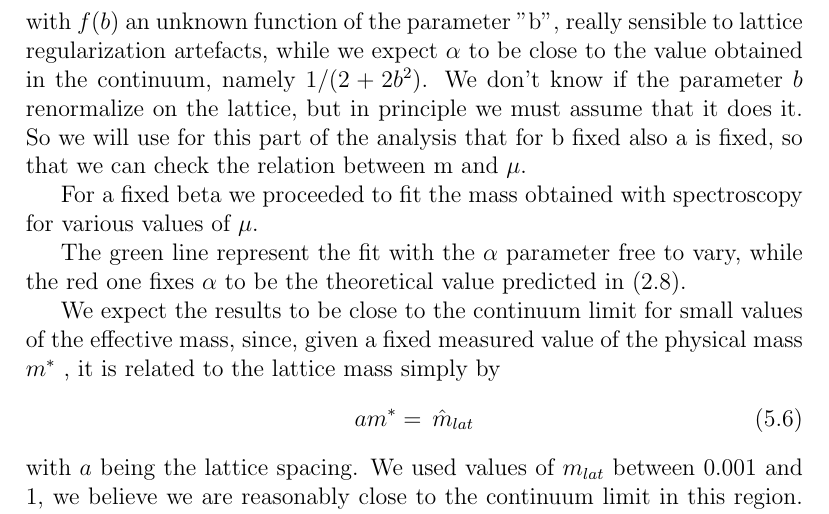
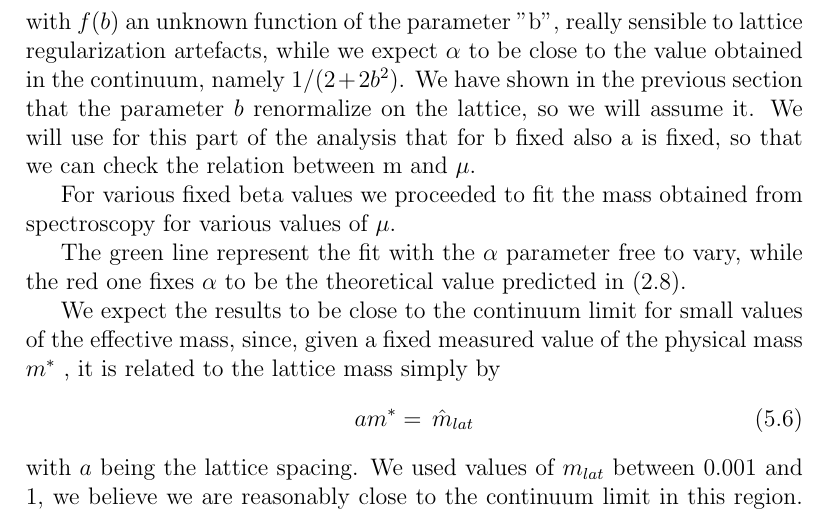
Before and after one commit to vinci128/sinh-gordon-latex, a LaTeX document (shgordon.tex): part of page 11 of 17, cut so that both start at the same text. Compiled offline with pdfLaTeX.

```diff
--- a/shgordon.tex
+++ b/shgordon.tex
@@ -172,9 +172,9 @@
 Inspired by \eqref{eq:mass_continuum}, we want to observe a behaviour given by \begin{equation}
 \label{eq:lattice_mass_scaling}
 m_{eff}= f(b) \, \mu^\alpha
-\end{equation} with $f(b)$  an unknown function of the parameter "b", really sensible to lattice regularization artefacts, while we expect $\alpha$ to be close to the value obtained in the continuum, namely $1/(2+2b^2)$. We don't know if the parameter $b$ renormalize on the lattice, but in principle we must assume that it does it. So we will use for this part of the analysis that for b fixed also a is fixed, so that we can check the relation between m and $\mu$.
+\end{equation} with $f(b)$  an unknown function of the parameter "b", really sensible to lattice regularization artefacts, while we expect $\alpha$ to be close to the value obtained in the continuum, namely $1/(2+2b^2)$. We have shown in the previous section that the parameter $b$ renormalize on the lattice, so we will assume it. We will use for this part of the analysis that for b fixed also a is fixed, so that we can check the relation between m and $\mu$.
 
-For a fixed beta we proceeded to fit the mass obtained with spectroscopy for various values of $\mu$.
+For various fixed beta values we proceeded to fit the mass obtained from spectroscopy for various values of $\mu$.
 
 
 The green line represent the fit with the $\alpha$ parameter free to vary, while the red one fixes $\alpha$ to be the theoretical value predicted in \eqref{eq:mass_continuum}.
```
Also changed, not shown: shgordon.pdf.
